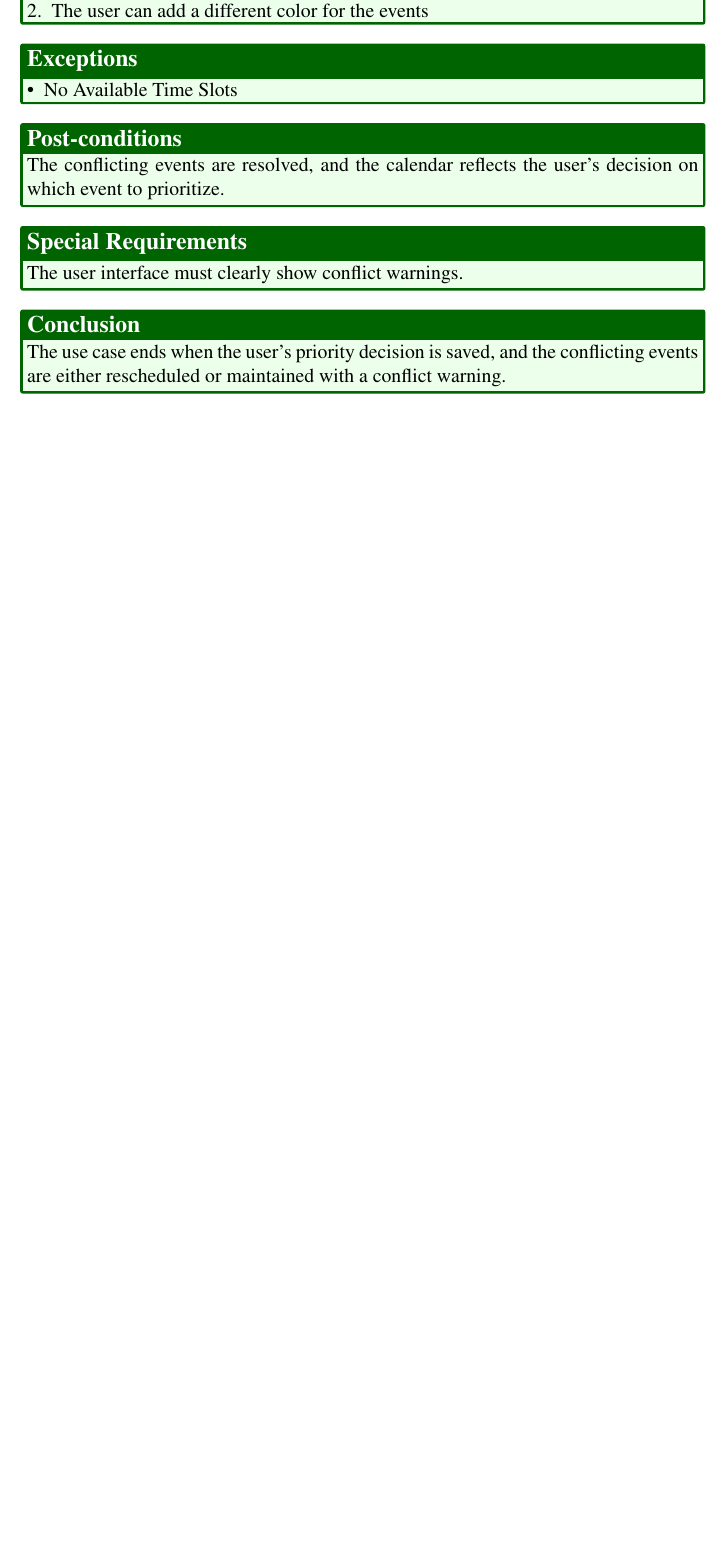
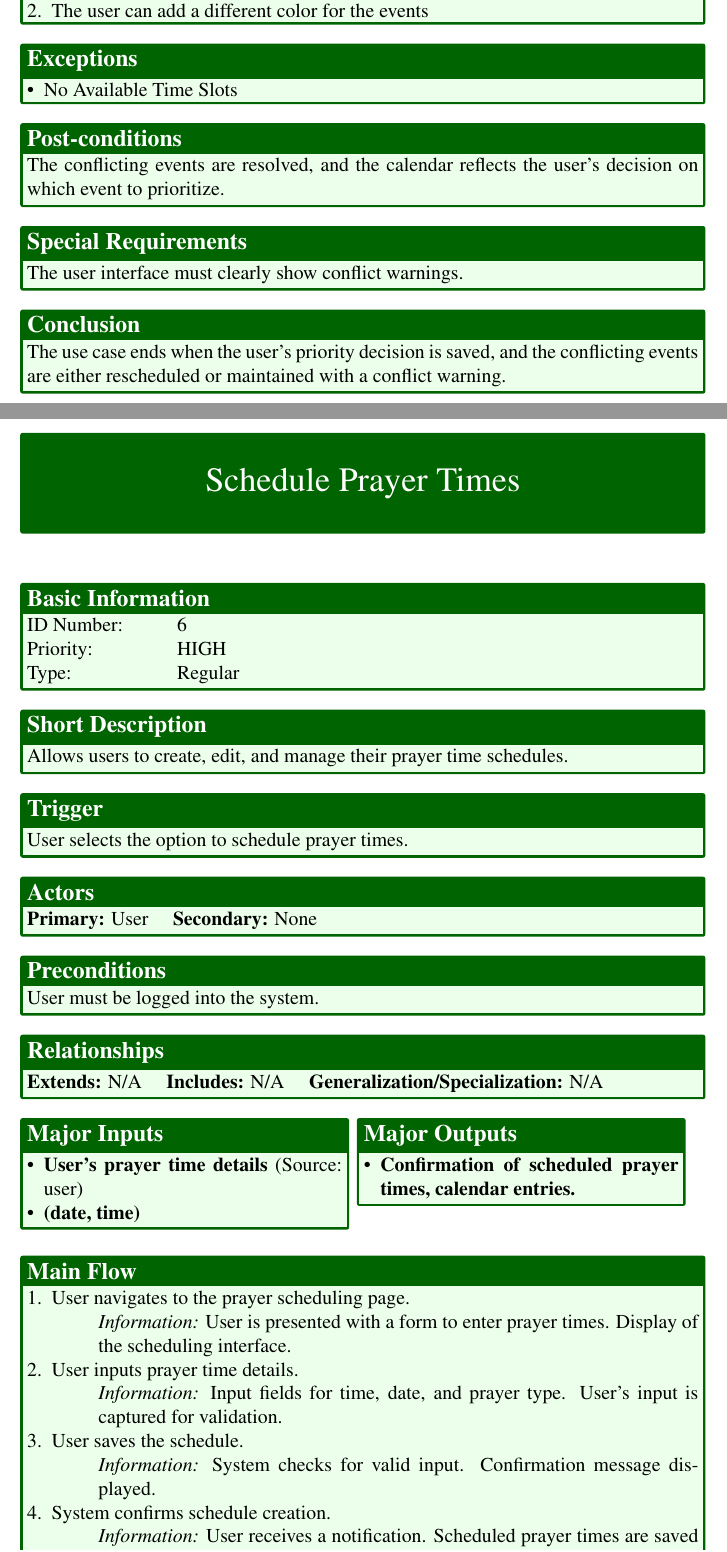
Before and after one commit to jadwalapp/symmetrical-spoon, a LaTeX document (docs/gp1/gp1.tex, which reads docs/gp1/parts/use-cases/schedule-prayer-times.tex): part of page 22 of 23 before the commit and two parts of pages 22 and 23 of 25 after it, the two joined at a grey line, cut so that both start at the same text, the shorter picture padded with empty space. Compiled offline with pdfLaTeX.

Commit message:
add schedule prayer times by syman

```diff
--- /dev/null
+++ b/docs/gp1/parts/use-cases/schedule-prayer-times.tex
@@ -0,0 +1,28 @@
+\begin{usecase}{Schedule Prayer Times}
+    \ucbasicinfo{HIGH}{Regular}
+    \ucshortdescription{Allows users to create, edit, and manage their prayer time schedules.}
+    \uctrigger{User selects the option to schedule prayer times.}
+    \ucactors{User}{None}
+    \ucpreconditions{User must be logged into the system.}
+    \ucrelationships{N/A}{N/A}{N/A}
+    \ucinputsoutputs{
+      \begin{itemize}
+        \item \textbf{User's prayer time details} (Source: user)
+        \item \textbf{(date, time)}
+      \end{itemize}
+    }{
+      \begin{itemize}
+        \item \textbf{Confirmation of scheduled prayer times, calendar entries.}
+      \end{itemize}
+    }
+    \ucmainflow{
+      \begin{enumerate}
+        \item User navigates to the prayer scheduling page.
+          \ucinfo{User is presented with a form to enter prayer times. Display of the scheduling interface.}
+        \item User inputs prayer time details.
+          \ucinfo{Input fields for time, date, and prayer type. User's input is captured for validation.}
+        \item User saves the schedule.
+          \ucinfo{System checks for valid input. Confirmation message displayed.}
+        \item System confirms schedule creation.
+          \ucinfo{User receives a notification. Scheduled prayer times are saved in the system.}
+      \end{enumerate}
```
Also changed, not shown: docs/gp1/gp1.tex (+1 -0 lines), docs/gp1/gp1.pdf, docs/gp1/parts/use-cases/schedule-prayer-times.tex (20 more changed lines).
